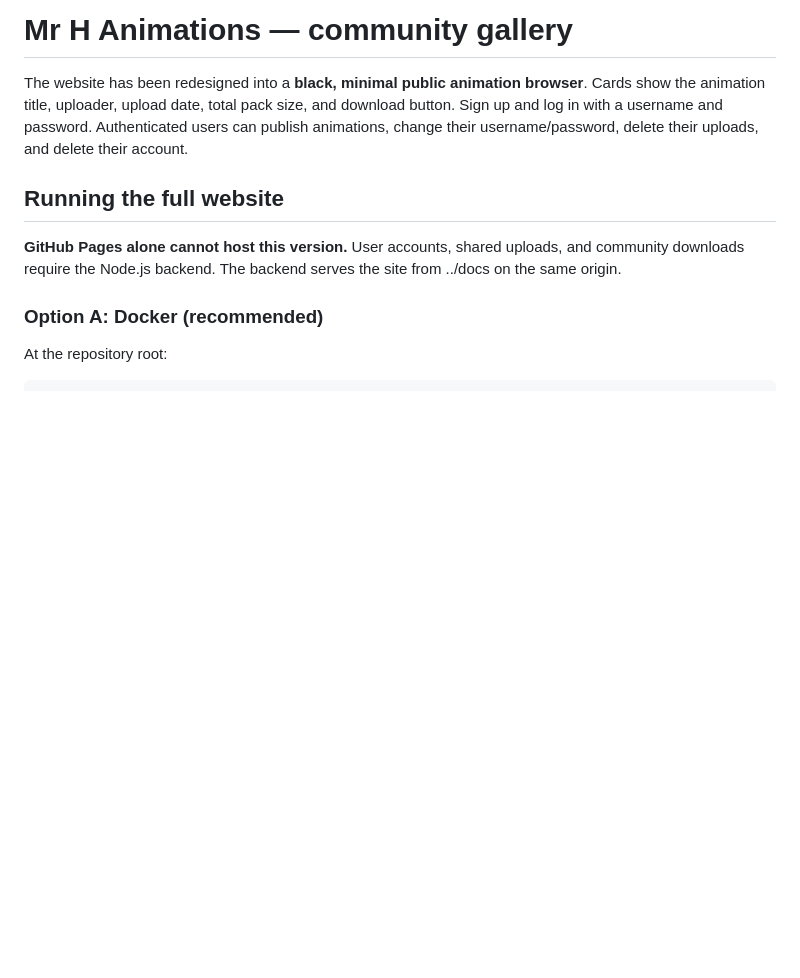
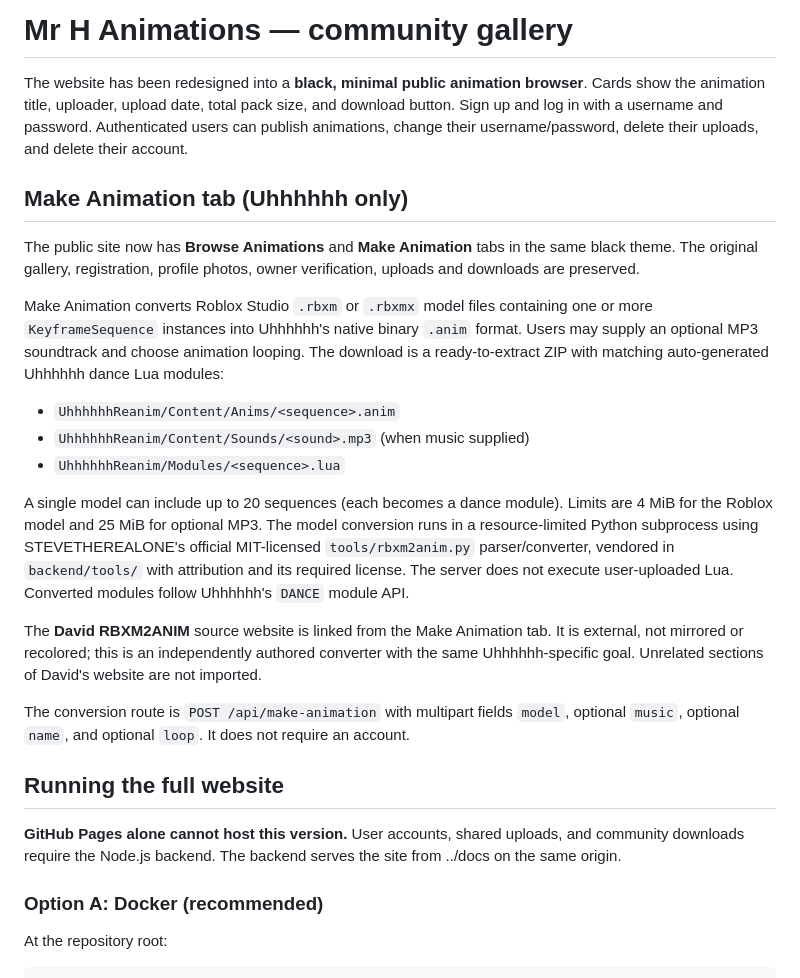
Before and after one commit to KoSmoXD/mrhreanimate, a Markdown page: docs/README.md, the part around the change. Drawn GitHub-style; blank space fills up the shorter version.

Commit message:
Document Uhhhhhh-only RBXM Make Animation converter, licensing and install paths

```diff
--- a/docs/README.md
+++ b/docs/README.md
@@ -1,6 +1,22 @@
 # Mr H Animations — community gallery
 
 The website has been redesigned into a **black, minimal public animation browser**. Cards show the animation title, uploader, upload date, total pack size, and download button. Sign up and log in with a username and password. Authenticated users can publish animations, change their username/password, delete their uploads, and delete their account.
+
+## Make Animation tab (Uhhhhhh only)
+
+The public site now has **Browse Animations** and **Make Animation** tabs in the same black theme. The original gallery, registration, profile photos, owner verification, uploads and downloads are preserved.
+
+Make Animation converts Roblox Studio `.rbxm` or `.rbxmx` model files containing one or more `KeyframeSequence` instances into Uhhhhhh's native binary `.anim` format. Users may supply an optional MP3 soundtrack and choose animation looping. The download is a ready-to-extract ZIP with matching auto-generated Uhhhhhh dance Lua modules:
+
+- `UhhhhhhReanim/Content/Anims/<sequence>.anim`
+- `UhhhhhhReanim/Content/Sounds/<sound>.mp3` (when music supplied)
+- `UhhhhhhReanim/Modules/<sequence>.lua`
+
+A single model can include up to 20 sequences (each becomes a dance module). Limits are 4 MiB for the Roblox model and 25 MiB for optional MP3. The model conversion runs in a resource-limited Python subprocess using STEVETHEREALONE's official MIT-licensed `tools/rbxm2anim.py` parser/converter, vendored in `backend/tools/` with attribution and its required license. The server does not execute user-uploaded Lua. Converted modules follow Uhhhhhh's `DANCE` module API.
+
+The **David RBXM2ANIM** source website is linked from the Make Animation tab. It is external, not mirrored or recolored; this is an independently authored converter with the same Uhhhhhh-specific goal. Unrelated sections of David's website are not imported.
+
+The conversion route is `POST /api/make-animation` with multipart fields `model`, optional `music`, optional `name`, and optional `loop`. It does not require an account.
 
 ## Running the full website
 
```
